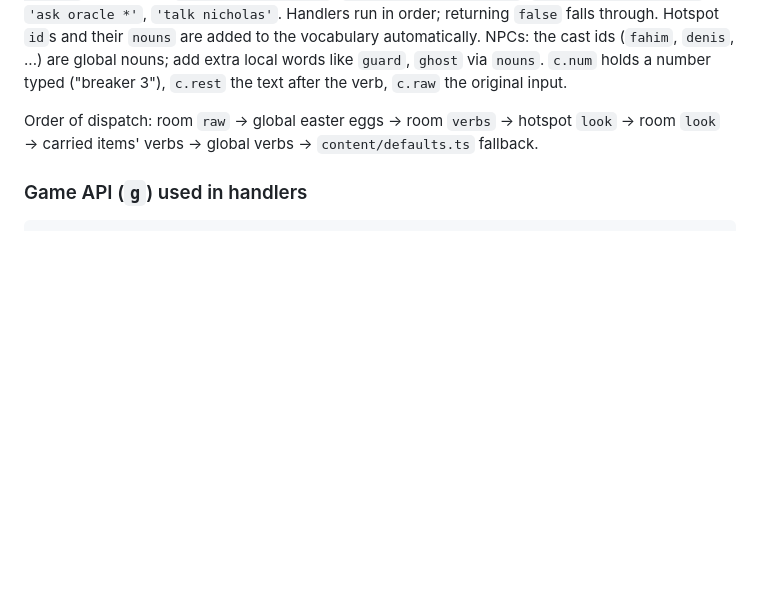
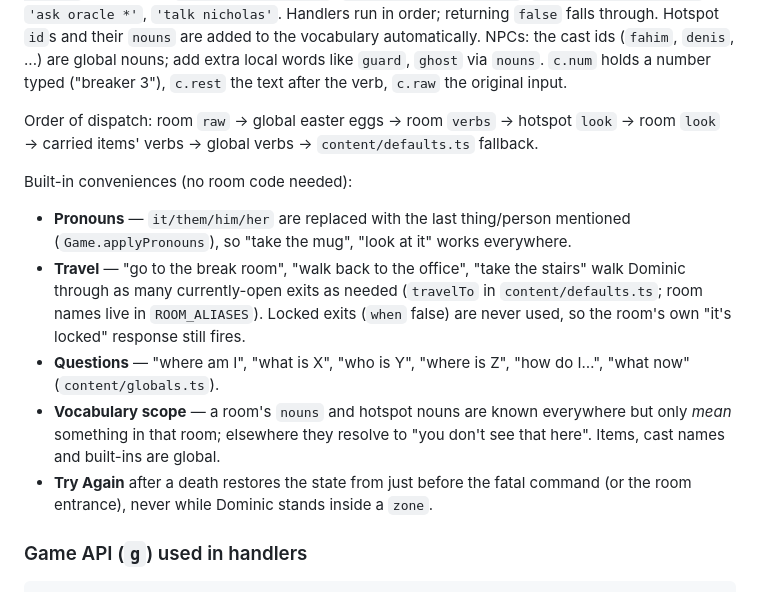
Before and after one commit to dominicplouffe/coderquest, a Markdown page: docs/ENGINE.md, the part around the change. Rendered like a GitHub page; blank space fills up the shorter version.

Commit message:
ENGINE.md: document pronouns, travel, questions, vocabulary scope, checkpoints
Co-Authored-By: Claude Opus 5.5 <noreply@anthropic.com>
Claude-Session: https://claude.ai/code/session_01Jq6h1HFQYq7K9GgMX1gvTL

````diff
--- a/docs/ENGINE.md
+++ b/docs/ENGINE.md
@@ -108,6 +108,21 @@ original input.
 Order of dispatch: room `raw` → global easter eggs → room `verbs` → hotspot `look` → room
 `look` → carried items' verbs → global verbs → `content/defaults.ts` fallback.
 
+Built-in conveniences (no room code needed):
+* **Pronouns** — `it/them/him/her` are replaced with the last thing/person mentioned
+  (`Game.applyPronouns`), so "take the mug", "look at it" works everywhere.
+* **Travel** — "go to the break room", "walk back to the office", "take the stairs" walk Dominic
+  through as many currently-open exits as needed (`travelTo` in `content/defaults.ts`; room names
+  live in `ROOM_ALIASES`). Locked exits (`when` false) are never used, so the room's own
+  "it's locked" response still fires.
+* **Questions** — "where am I", "what is X", "who is Y", "where is Z", "how do I…", "what now"
+  (`content/globals.ts`).
+* **Vocabulary scope** — a room's `nouns` and hotspot nouns are known everywhere but only *mean*
+  something in that room; elsewhere they resolve to "you don't see that here". Items, cast names
+  and built-ins are global.
+* **Try Again** after a death restores the state from just before the fatal command (or the room
+  entrance), never while Dominic stands inside a `zone`.
+
 ### Game API (`g`) used in handlers
 
 ```ts
````
